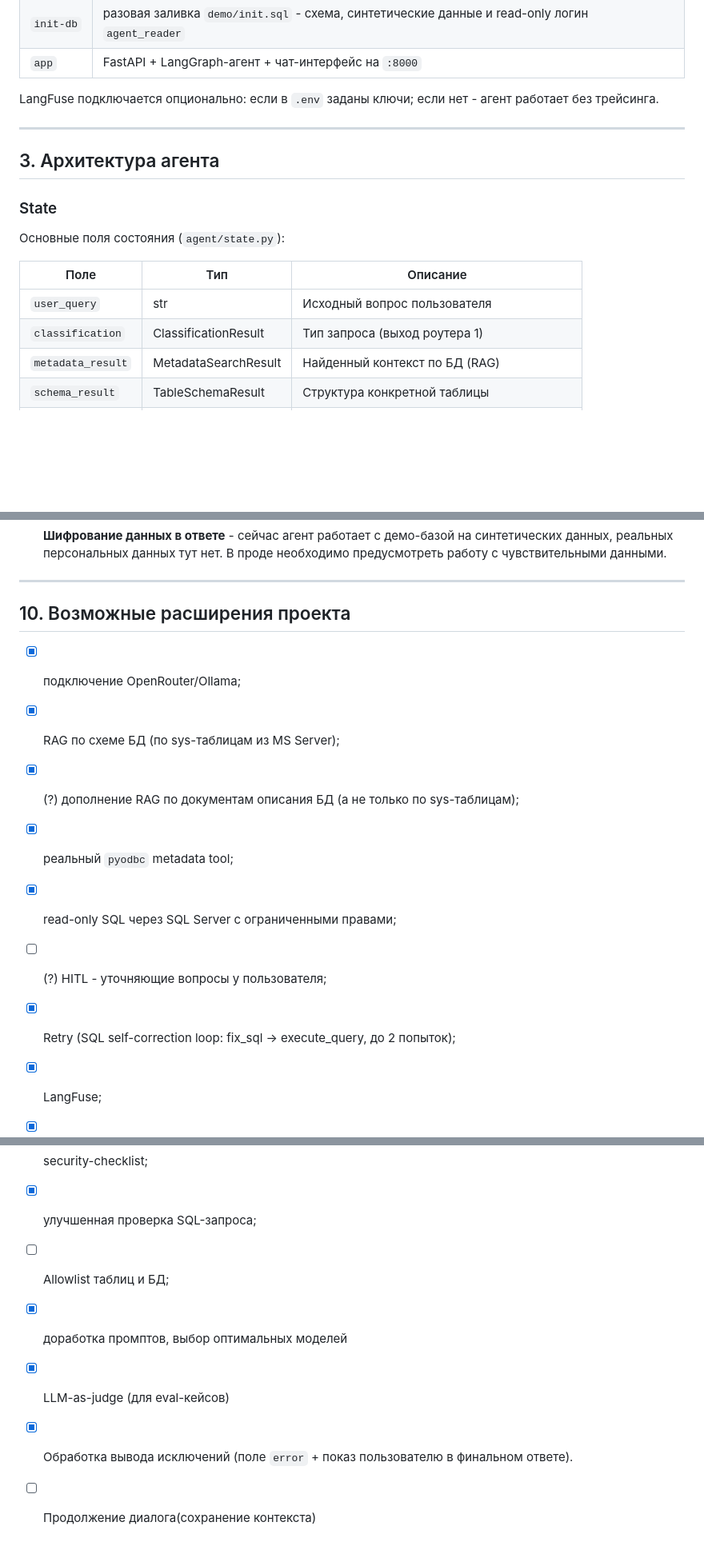
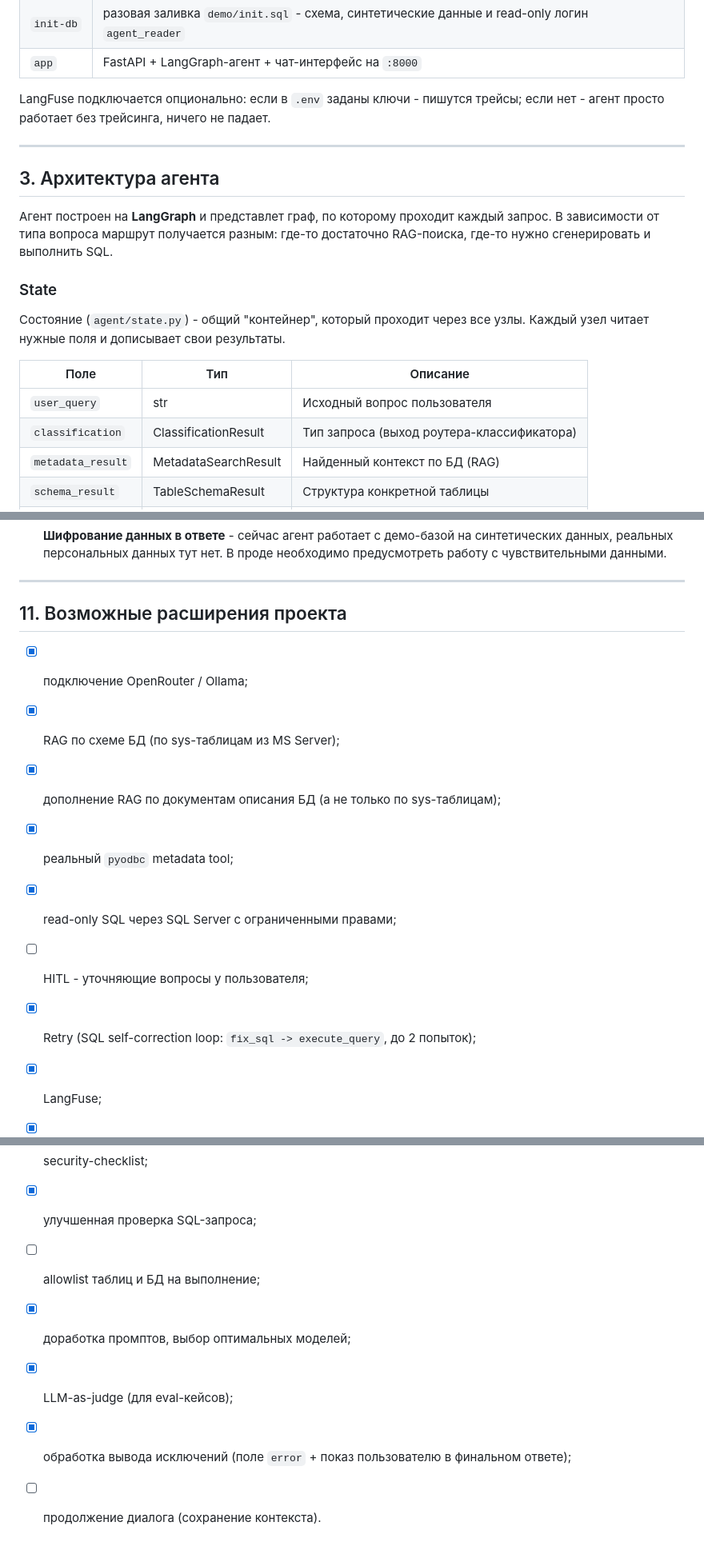
Before and after one commit to LeaReys/DB-Navigator-Agent, a Markdown page: README.md, 3 parts joined by grey strips. Shown at 80% size. Rendered like a GitHub page; blank space fills up the shorter version.

```diff
--- a/README.md
+++ b/README.md
@@ -49,20 +58,27 @@ Compose поднимает три сервиса:
 | `init-db` | разовая заливка `demo/init.sql` - схема, синтетические данные и read-only логин `agent_reader` |
 | `app` | FastAPI + LangGraph-агент + чат-интерфейс на `:8000` |
 
-LangFuse подключается опционально: если в `.env` заданы ключи; если нет - агент работает без трейсинга.
+LangFuse подключается опционально: если в `.env` заданы ключи - пишутся
+трейсы; если нет - агент просто работает без трейсинга, ничего не падает.
 
 ---
 
 ## 3. Архитектура агента
 
+Агент построен на **LangGraph** и представлет граф, по которому проходит каждый
+запрос. В зависимости от типа вопроса маршрут получается разным: где-то
+достаточно RAG-поиска, где-то нужно сгенерировать и выполнить SQL.
+
 ### State
 
-Основные поля состояния (`agent/state.py`):
+Состояние (`agent/state.py`) -  общий "контейнер", который проходит
+через все узлы. Каждый узел читает нужные поля и дописывает свои
+результаты.
 
 | Поле | Тип | Описание |
 |------|-----|----------|
 | `user_query` | str | Исходный вопрос пользователя |
-| `classification` | ClassificationResult | Тип запроса (выход роутера 1) |
+| `classification` | ClassificationResult | Тип запроса (выход роутера-классификатора) |
 | `metadata_result` | MetadataSearchResult | Найденный контекст по БД (RAG) |
 | `schema_result` | TableSchemaResult | Структура конкретной таблицы |
 | `sql_result` | SQLGenerationResult | Сгенерированный SQL |
@@ -347,21 +372,21 @@ db_navigator/
 
 ----
 
-## 10. Возможные расширения проекта
+## 11. Возможные расширения проекта
 
-- [x] подключение OpenRouter/Ollama;
+- [x] подключение OpenRouter / Ollama;
 - [x] RAG по схеме БД (по sys-таблицам из MS Server);
-- [x] (?) дополнение RAG по документам описания БД (а не только по sys-таблицам);
+- [x] дополнение RAG по документам описания БД (а не только по sys-таблицам);
 - [x] реальный `pyodbc` metadata tool;
-- [x] read-only SQL  через SQL Server с ограниченными правами;
-- [ ] (?) HITL - уточняющие вопросы у пользователя;
-- [x] Retry (SQL self-correction loop: fix_sql -> execute_query, до 2 попыток);
+- [x] read-only SQL через SQL Server с ограниченными правами;
+- [ ] HITL - уточняющие вопросы у пользователя;
+- [x] Retry (SQL self-correction loop: `fix_sql -> execute_query`, до 2 попыток);
 - [x] LangFuse;
 - [x] benchmark и evals;
 - [x] security-checklist;
 - [x] улучшенная проверка SQL-запроса;
-- [ ] Allowlist таблиц и БД;
-- [x] доработка промптов, выбор оптимальных моделей
-- [x] LLM-as-judge (для eval-кейсов)
-- [x] Обработка вывода исключений (поле `error` + показ пользователю в финальном ответе).
-- [ ] Продолжение диалога(сохранение контекста)
+- [ ] allowlist таблиц и БД на выполнение;
+- [x] доработка промптов, выбор оптимальных моделей;
+- [x] LLM-as-judge (для eval-кейсов);
+- [x] обработка вывода исключений (поле `error` + показ пользователю в финальном ответе);
+- [ ] продолжение диалога (сохранение контекста).
```
Also changed, not shown: other parts of README.md (+44 -26 lines).
